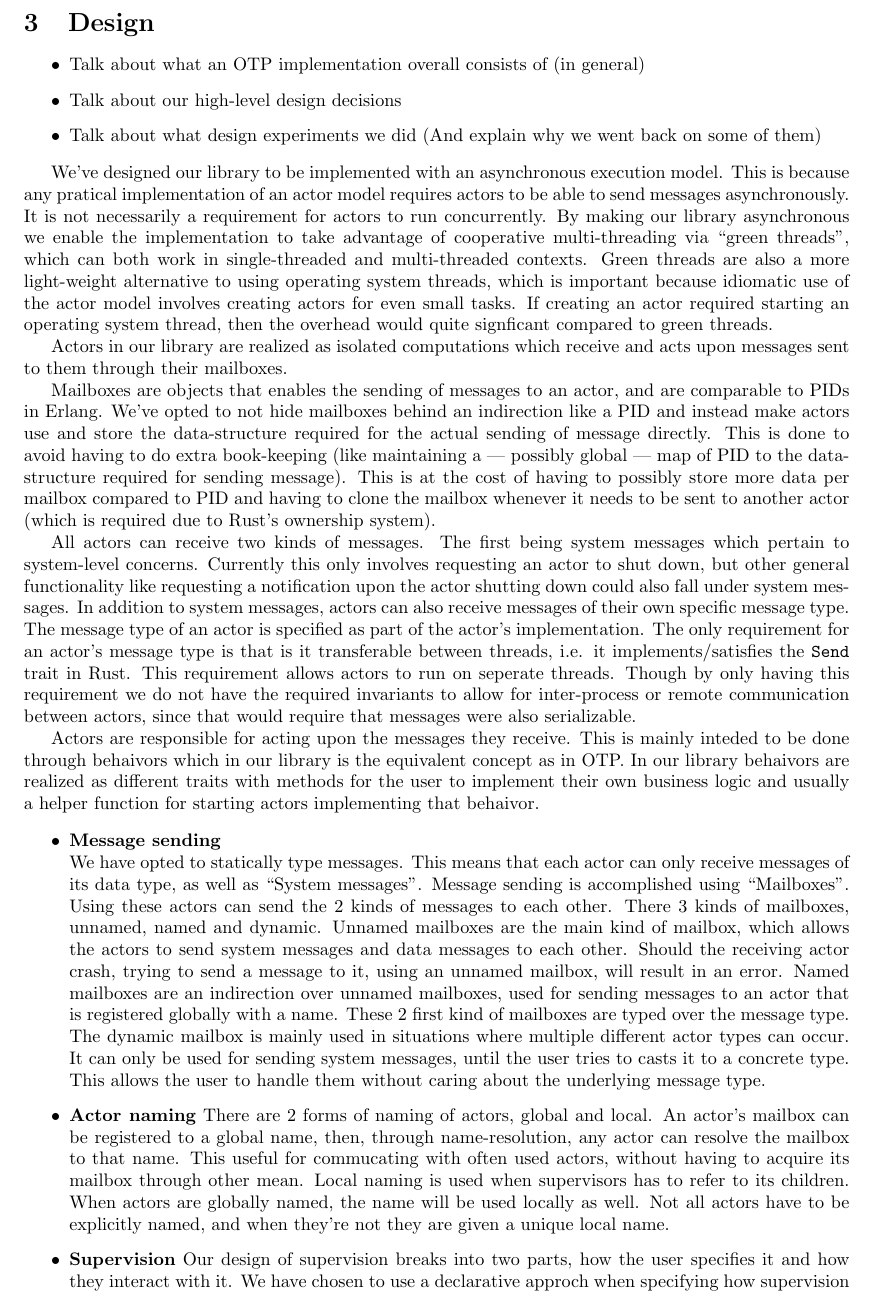
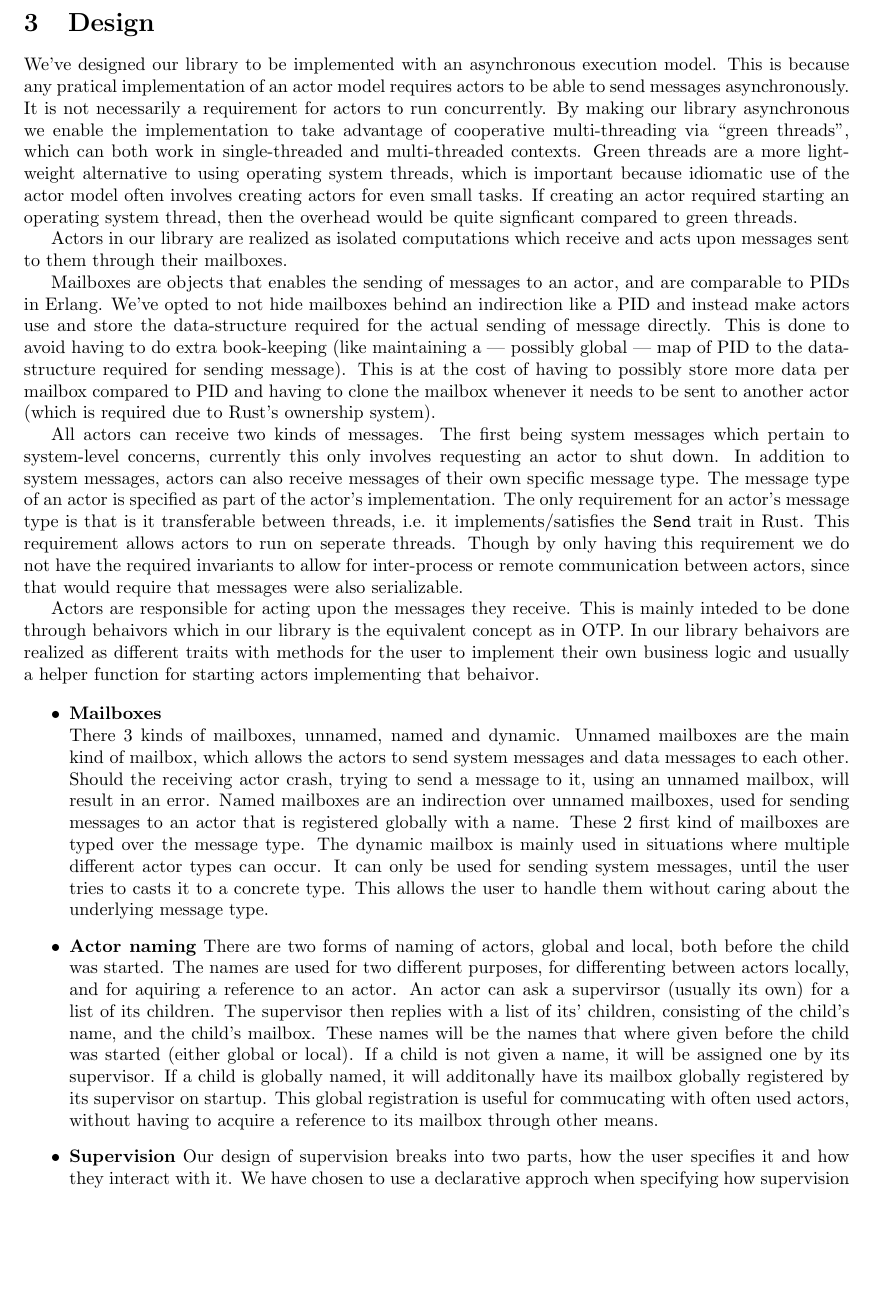
Before and after one commit to AndreasNicolaisen/Oir, a LaTeX document (report/report.tex): part of page 2 of 3 before the commit and part of page 2 of 4 after it, cut so that both start at the same text, the shorter picture padded with empty space. Compiled offline with pdfLaTeX.

Commit message:
Clean up design section, and add some content

```diff
--- a/report/report.tex
+++ b/report/report.tex
@@ -62,12 +62,12 @@ An implementation of an OTP-alike library will have to contain functionality in
 % TODO: Talk about local and global naming
 
 \section{Design}
-\begin{itemize}
-\item Talk about what an OTP implementation overall consists of (in general)
-\item Talk about our high-level design decisions
-\item Talk about what design experiments we did (And explain why we went back on
-  some of them)
-\end{itemize}
+%% \begin{itemize}
+%% \item Talk about what an OTP implementation overall consists of (in general)
+%% \item Talk about our high-level design decisions
+%% \item Talk about what design experiments we did (And explain why we went back on
+%%   some of them)
+%% \end{itemize}
 
 We've designed our library to be implemented with an asynchronous execution model.
 This is because any pratical implementation of an actor model requires actors to
@@ -75,10 +75,10 @@ be able to send messages asynchronously. It is not necessarily a requirement for
 actors to run concurrently. By making our library asynchronous we enable the
 implementation to take advantage of cooperative multi-threading via
 ``green threads'', which can both work in single-threaded and multi-threaded
-contexts. Green threads are also a more light-weight alternative to using
+contexts. Green threads are a more light-weight alternative to using
 operating system threads, which is important because idiomatic use of the actor
-model involves creating actors for even small tasks. If creating an actor
-required starting an operating system thread, then the overhead would quite
+model often involves creating actors for even small tasks. If creating an actor
+required starting an operating system thread, then the overhead would be quite
 signficant compared to green threads.
 
 % What is actor?
@@ -96,13 +96,11 @@ clone the mailbox whenever it needs to be sent to another actor (which is
 required due to Rust's ownership system).
 
 All actors can receive two kinds of messages. The first being system messages
-which pertain to system-level concerns.
-Currently this only involves requesting an actor to shut down, but other general
-functionality like requesting a notification upon the actor shutting down could
-also fall under system messages. In addition to system messages, actors can also
+which pertain to system-level concerns, currently this only involves requesting
+an actor to shut down. In addition to system messages, actors can also
 receive messages of their own specific message type. The message type of an
-actor is specified as part of the actor's implementation. The only requirement for an
-actor's message type is that is it transferable between threads, i.e. it
+actor is specified as part of the actor's implementation. The only requirement
+for an actor's message type is that is it transferable between threads, i.e. it
 implements/satisfies the \texttt{Send} trait in Rust. This requirement allows
 actors to run on seperate threads. Though by only having this requirement we do
 not have the required invariants to allow for inter-process or remote
@@ -112,35 +110,40 @@ serializable.
 Actors are responsible for acting upon the messages they receive. This is mainly
 inteded to be done through behaivors which in our library is the equivalent
 concept as in OTP. In our library behaivors are realized as different traits
-with methods for the user to implement their own business
-logic and usually a helper function for starting actors implementing that behaivor.
+with methods for the user to implement their own business logic and usually a
+helper function for starting actors implementing that behaivor.
 % TODO: Introduce behaivors from Erlang in Background
 
 \begin{itemize}
-\item \textbf{Message sending}\\
-  We have opted to statically type messages. This means that each actor can only
-  receive messages of its data type, as well as ``System messages''. Message
-  sending is accomplished using ``Mailboxes''. Using these actors can
-  send the 2 kinds of messages to each other. There 3 kinds of mailboxes,
-  unnamed, named and dynamic. Unnamed mailboxes are the main kind of mailbox,
-  which allows the actors to send system messages and data messages to each
-  other. Should the receiving actor crash, trying to send a message to it, using
-  an unnamed mailbox, will result in an error. Named mailboxes are an
-  indirection over unnamed mailboxes, used for sending messages to an actor that
-  is registered globally with a name. These 2 first kind of mailboxes are typed
-  over the message type. The dynamic mailbox is mainly used in situations where
-  multiple different actor types can occur. % TODO: Add example (which children)
+\item \textbf{Mailboxes}\\
+  %% We have opted to statically type messages. This means that each actor can only
+  %% receive messages of its data type, as well as ``System messages''. Message
+  %% sending is accomplished using ``Mailboxes''. Using these actors can
+  %% send the 2 kinds of messages to each other.
+  There 3 kinds of mailboxes, unnamed, named and dynamic. Unnamed mailboxes are
+  the main kind of mailbox, which allows the actors to send system messages and
+  data messages to each other. Should the receiving actor crash, trying to send
+  a message to it, using an unnamed mailbox, will result in an error. Named
+  mailboxes are an indirection over unnamed mailboxes, used for sending messages
+  to an actor that is registered globally with a name. These 2 first kind of
+  mailboxes are typed over the message type. The dynamic mailbox is mainly used
+  in situations where multiple different actor types can occur. % TODO: Add example (which children)
   It can only be used for sending system messages, until the user tries to casts
   it to a concrete type. This allows the user to handle them without caring
   about the underlying message type.
 \item \textbf{Actor naming}
-  There are 2 forms of naming of actors, global and local. An actor's mailbox
-  can be registered to a global name, then, through name-resolution, any actor
-  can resolve the mailbox to that name. This useful for commucating with often
-  used actors, without having to acquire its mailbox through other mean. Local
-  naming is used when supervisors has to refer to its children. When actors are
-  globally named, the name will be used locally as well. Not all actors have to
-  be explicitly named, and when they're not they are given a unique local name.
+  There are two forms of naming of actors, global and local, both before the
+  child was started. The names are used for two different purposes, for
+  differenting between actors locally, and for aquiring a reference to an actor.
+  An actor can ask a supervirsor (usually its own) for a list of its children.
+  The supervisor then replies with a list of its' children, consisting of the
+  child's name, and the child's mailbox. These names will be the names that
+  where given before the child was started (either global or local). If a child
+  is not given a name, it will be assigned one by its supervisor. If a child is
+  globally named, it will additonally have its mailbox globally registered by
+  its supervisor on startup. This global registration is useful for commucating
+  with often used actors, without having to acquire a reference to its mailbox
+  through other means.
 \item \textbf{Supervision}
   Our design of supervision breaks into two parts, how the user specifies it and
   how they interact with it. We have chosen to use a declarative approch when
```
Also changed, not shown: report/report.tex (31 more changed lines).
